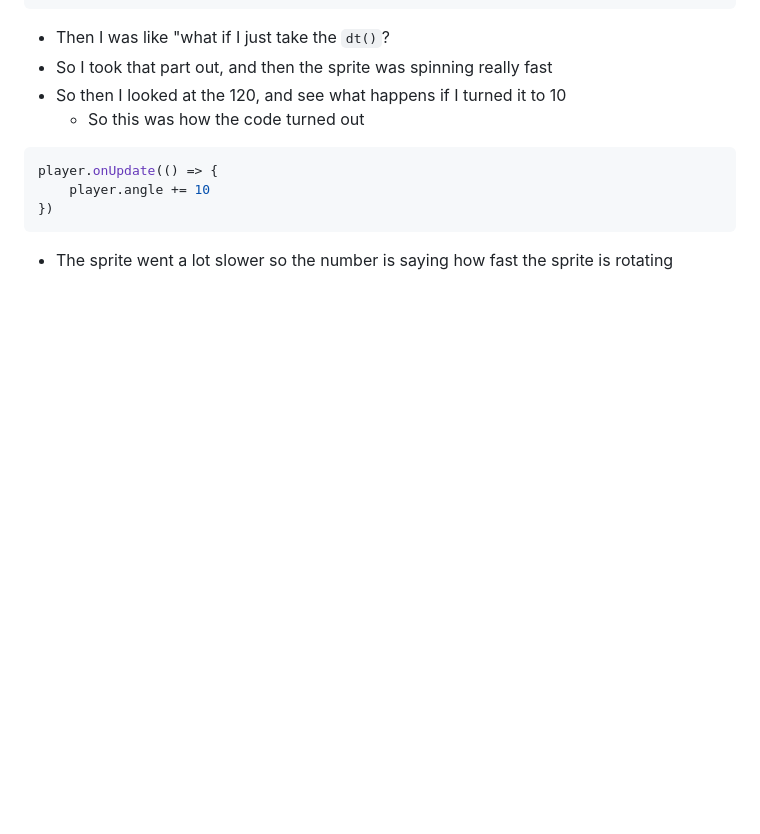
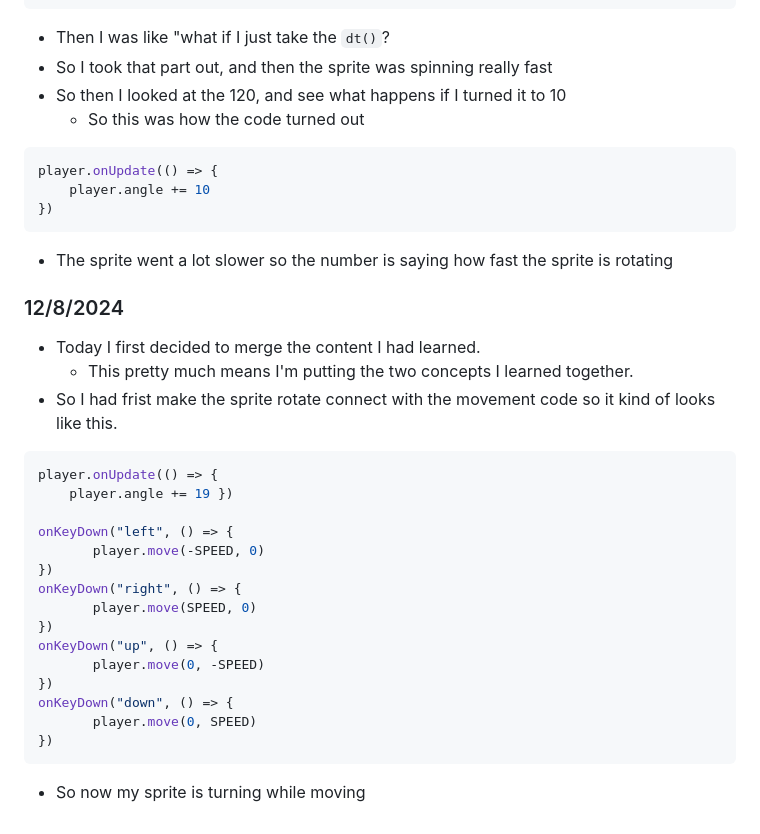
Before and after one commit to xinyangl5722/sep11-freedom-project, a Markdown page: tool/learning-log.md, the part around the change. Drawn GitHub-style; blank space fills up the shorter version.

````diff
--- a/tool/learning-log.md
+++ b/tool/learning-log.md
@@ -109,6 +109,30 @@ player.onUpdate(() => {
 ```
 * The sprite went a lot slower so the number is saying how fast the sprite is rotating
 
+
+### 12/8/2024
+* Today I first decided to merge the content I had learned.
+	* This pretty much means I'm putting the two concepts I learned together.
+* So I had frist make the sprite rotate connect with the movement code so it kind of looks like this.
+```js
+player.onUpdate(() => {
+	player.angle += 19 })
+
+onKeyDown("left", () => {
+       player.move(-SPEED, 0)
+})
+onKeyDown("right", () => {
+       player.move(SPEED, 0)
+})
+onKeyDown("up", () => {
+       player.move(0, -SPEED)
+})
+onKeyDown("down", () => {
+       player.move(0, SPEED)
+})
+```
+* So now my sprite is turning while moving
+
 <!--
 * Links you used today (websites, videos, etc)
 * Things you tried, progress you made, etc
````
